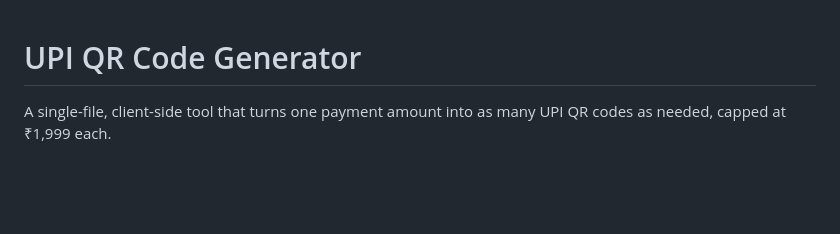
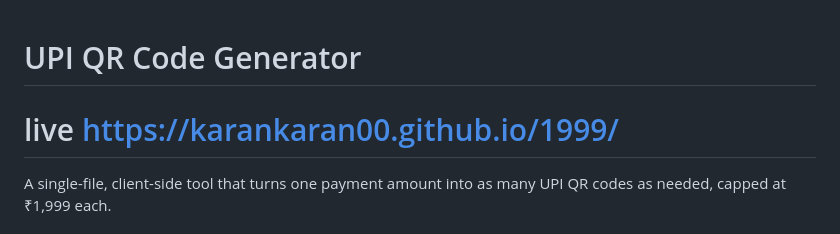
Before and after one commit to KaranKaran00/1999, a Markdown page: README.md, the part around the change. Drawn GitHub-style; blank space fills up the shorter version.

Commit message:
Update README with live demo URL
Add live demo link to README

```diff
--- a/README.md
+++ b/README.md
@@ -1,4 +1,6 @@
 # UPI QR Code Generator
+
+# live https://karankaran00.github.io/1999/
 
 A single-file, client-side tool that turns one payment amount into as many UPI QR
 codes as needed, capped at ₹1,999 each.
```
